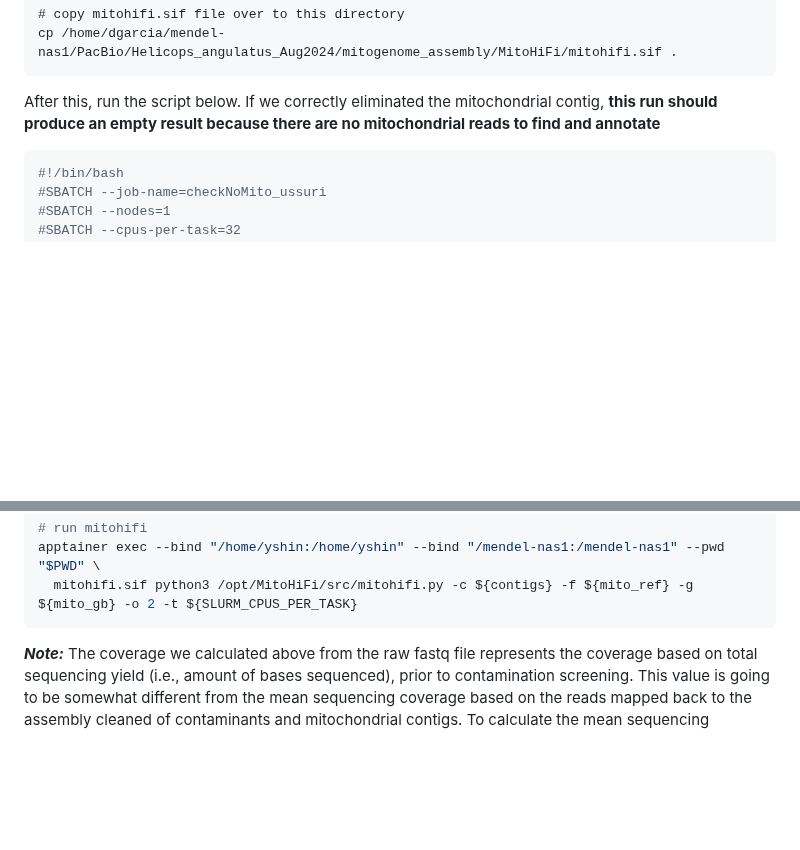
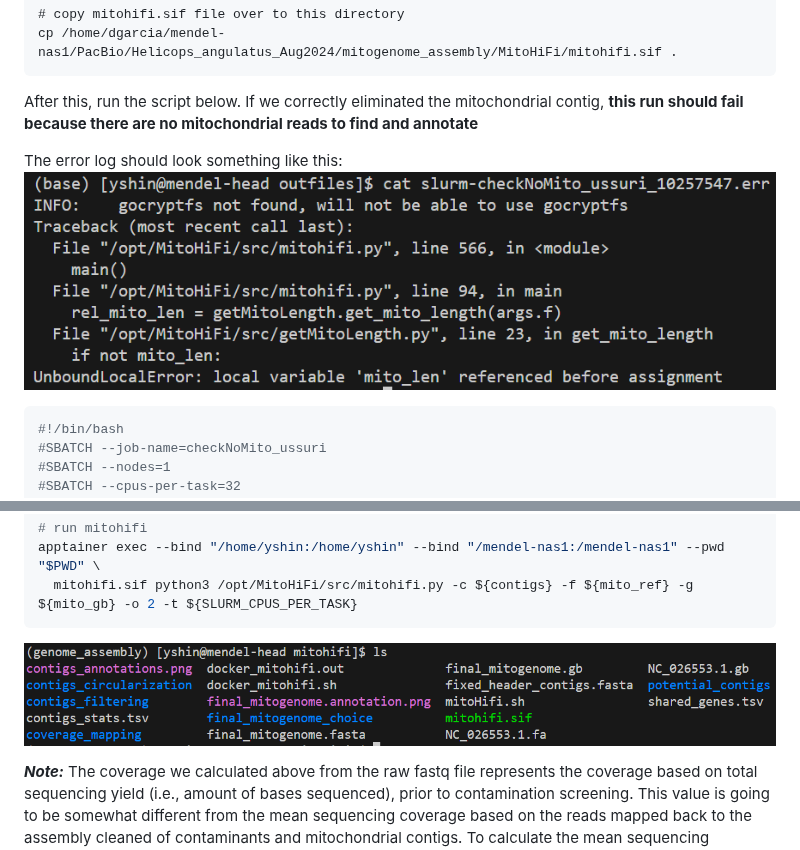
Before and after one commit to yucheols/Gloydius_ussuriensis_genome_assembly, a Markdown page: doc.md, 2 parts joined by grey strips. Rendered like a GitHub page; pictures changed too: etc/mitohifi.PNG (added); blank space fills up the shorter version.

````diff
--- a/doc.md
+++ b/doc.md
@@ -598,7 +598,11 @@ cd mitohifi/
 # copy mitohifi.sif file over to this directory
 cp /home/dgarcia/mendel-nas1/PacBio/Helicops_angulatus_Aug2024/mitogenome_assembly/MitoHiFi/mitohifi.sif .
 ```
-After this, run the script below. If we correctly eliminated the mitochondrial contig, __this run should produce an empty result because there are no mitochondrial reads to find and annotate__
+After this, run the script below. If we correctly eliminated the mitochondrial contig, __this run should fail because there are no mitochondrial reads to find and annotate__
+
+The error log should look something like this:
+![alt text](etc/check_nomito.PNG)
+
 ```sh
 #!/bin/bash
 #SBATCH --job-name=checkNoMito_ussuri
@@ -695,6 +699,7 @@ apptainer exec --bind "/home/yshin:/home/yshin" --bind "/mendel-nas1:/mendel-nas
 apptainer exec --bind "/home/yshin:/home/yshin" --bind "/mendel-nas1:/mendel-nas1" --pwd "$PWD" \
   mitohifi.sif python3 /opt/MitoHiFi/src/mitohifi.py -c ${contigs} -f ${mito_ref} -g ${mito_gb} -o 2 -t ${SLURM_CPUS_PER_TASK}
 ```
+![alt text](etc/mitohifi.PNG)
 
 __*Note:*__ The coverage we calculated above from the raw fastq file represents the coverage based on total sequencing yield (i.e., amount of bases sequenced), prior to contamination screening. This value is going to be somewhat different from the mean sequencing coverage based on the reads mapped back to the assembly cleaned of contaminants and mitochondrial contigs. To calculate the mean sequencing coverage, let's first minimap2 to map the reads to the "no mito" assembly to generate and index a bam file. We will then calculate the coverage from this bam file:
 ```sh
````
Also changed, not shown: etc/mitohifi_checknomito.PNG (added).
